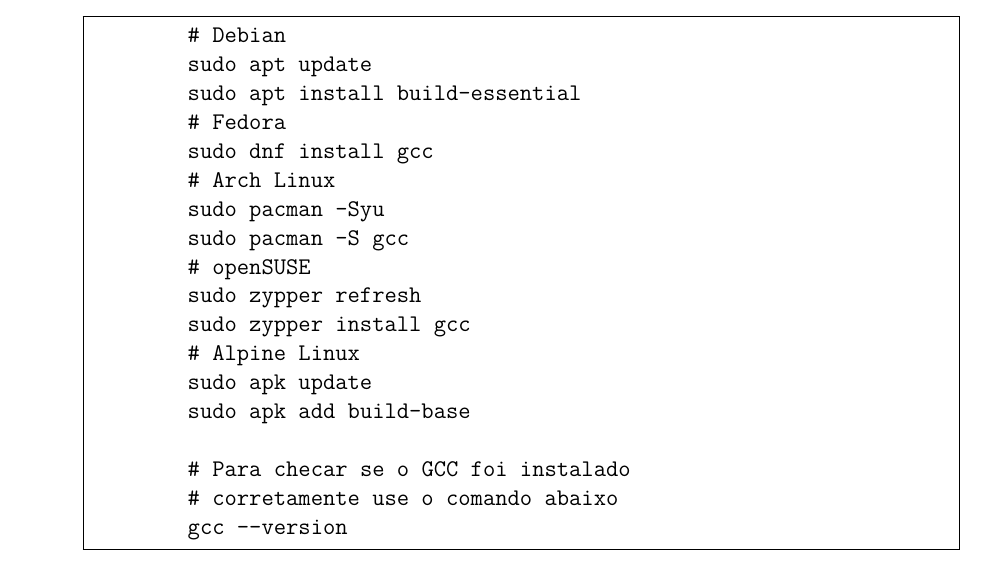
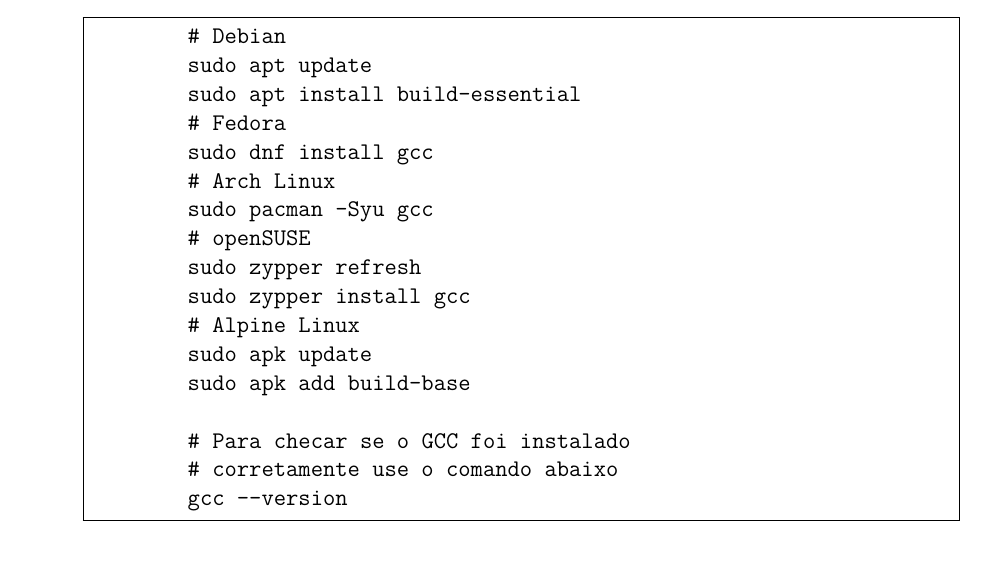
Before and after one commit to Anthhon/Descompilando, a LaTeX thesis (descompilando.tex, which reads chapters/ambiente-de-desenvolvimento/configuracao_do_ambiente.tex): part of page 11 of 114, cut so that both start at the same text. Compiled offline with pdfLaTeX.

Commit message:
docs: sudo dnf update is just too overkill, not good practice

```diff
--- a/chapters/ambiente-de-desenvolvimento/configuracao_do_ambiente.tex
+++ b/chapters/ambiente-de-desenvolvimento/configuracao_do_ambiente.tex
@@ -24,8 +24,7 @@
         # Fedora
         sudo dnf install gcc
         # Arch Linux
-        sudo pacman -Syu
-        sudo pacman -S gcc
+        sudo pacman -Syu gcc
         # openSUSE
         sudo zypper refresh
         sudo zypper install gcc
```
